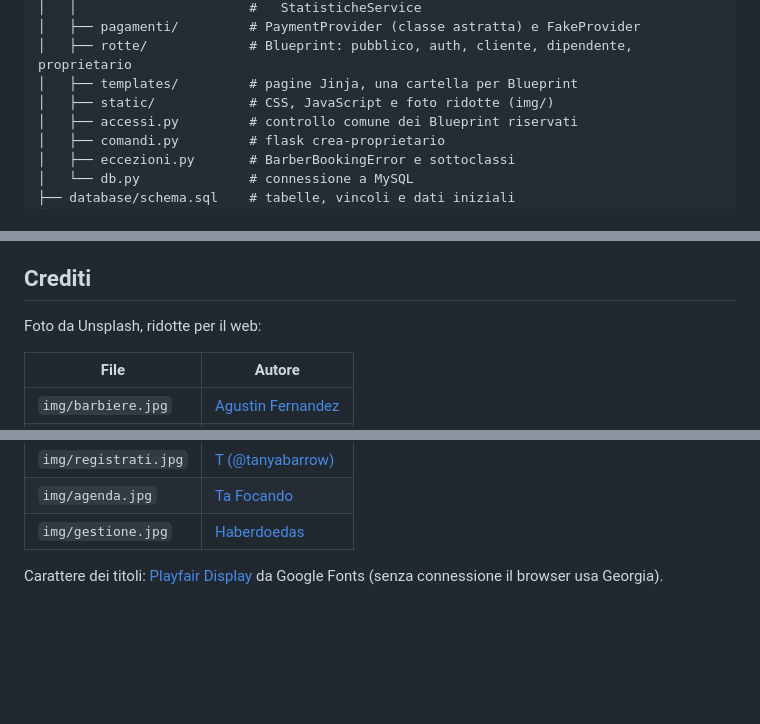
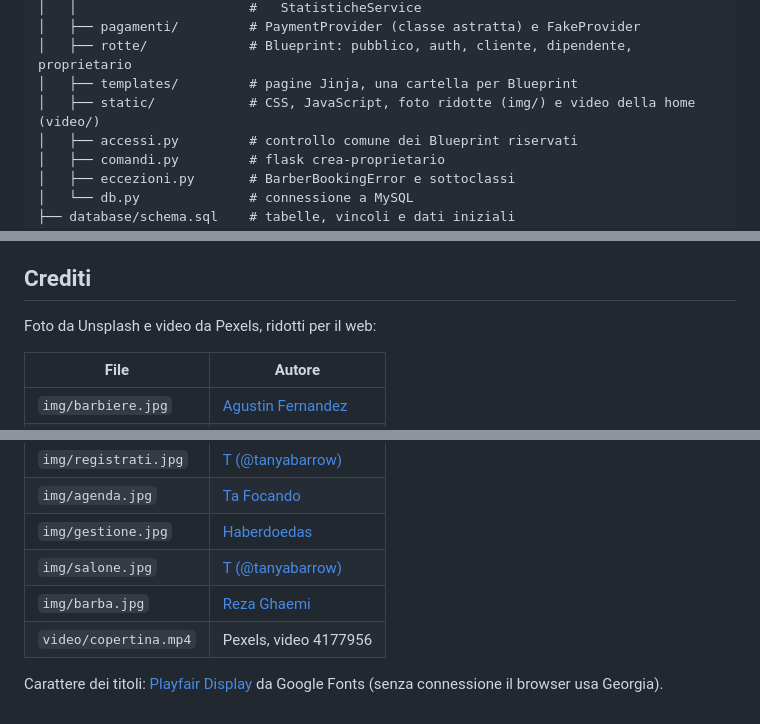
Before and after one commit to IvanRussoL/barber-booking, a Markdown page: README.md, 3 parts joined by grey strips. Rendered like a GitHub page; blank space fills up the shorter version.

```diff
--- a/README.md
+++ b/README.md
@@ -38,7 +38,7 @@ barber-booking/
 │   ├── pagamenti/         # PaymentProvider (classe astratta) e FakeProvider
 │   ├── rotte/             # Blueprint: pubblico, auth, cliente, dipendente, proprietario
 │   ├── templates/         # pagine Jinja, una cartella per Blueprint
-│   ├── static/            # CSS, JavaScript e foto ridotte (img/)
+│   ├── static/            # CSS, JavaScript, foto ridotte (img/) e video della home (video/)
 │   ├── accessi.py         # controllo comune dei Blueprint riservati
 │   ├── comandi.py         # flask crea-proprietario
 │   ├── eccezioni.py       # BarberBookingError e sottoclassi
@@ -127,7 +127,7 @@ Le motivazioni complete e le alternative scartate sono in `DEVLOG.md` e `docs/PR
 
 ## Crediti
 
-Foto da Unsplash, ridotte per il web:
+Foto da Unsplash e video da Pexels, ridotti per il web:
 
 | File | Autore |
 |---|---|
@@ -140,5 +140,8 @@ Foto da Unsplash, ridotte per il web:
 | `img/registrati.jpg` | [T (@tanyabarrow)](https://unsplash.com/photos/fa0DqQ91dWU) |
 | `img/agenda.jpg` | [Ta Focando](https://unsplash.com/photos/1VTQaaI0HP8) |
 | `img/gestione.jpg` | [Haberdoedas](https://unsplash.com/photos/zj2CkHpoDPQ) |
+| `img/salone.jpg` | [T (@tanyabarrow)](https://unsplash.com/photos/fa0DqQ91dWU) |
+| `img/barba.jpg` | [Reza Ghaemi](https://unsplash.com/photos/5P-eClxMg1s) |
+| `video/copertina.mp4` | Pexels, video 4177956 |
 
 Carattere dei titoli: [Playfair Display](https://fonts.google.com/specimen/Playfair+Display) da Google Fonts (senza connessione il browser usa Georgia).
```
Also changed, not shown: DEVLOG.md (+7 -0 lines), docs/PROGETTAZIONE.md (+1 -1 lines).
